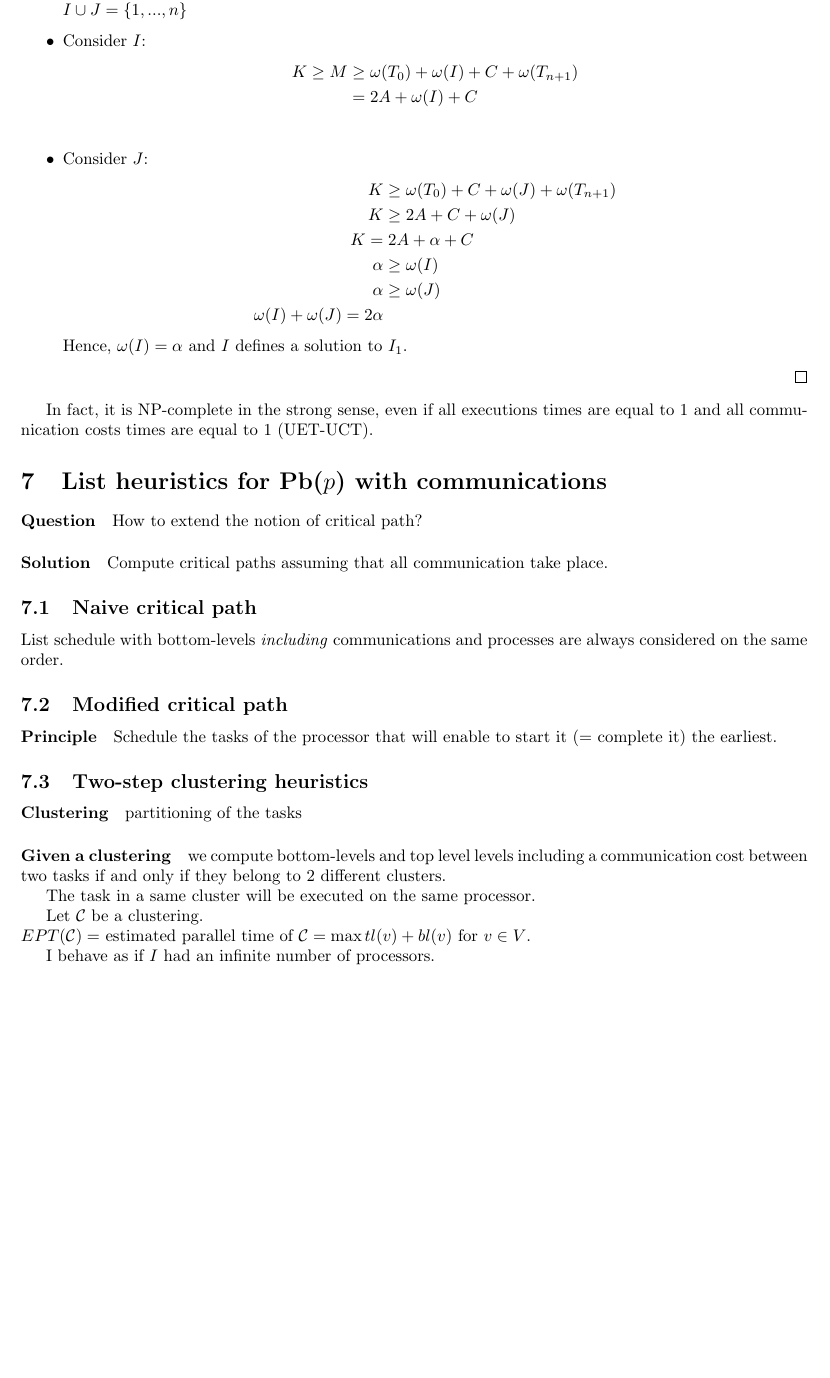
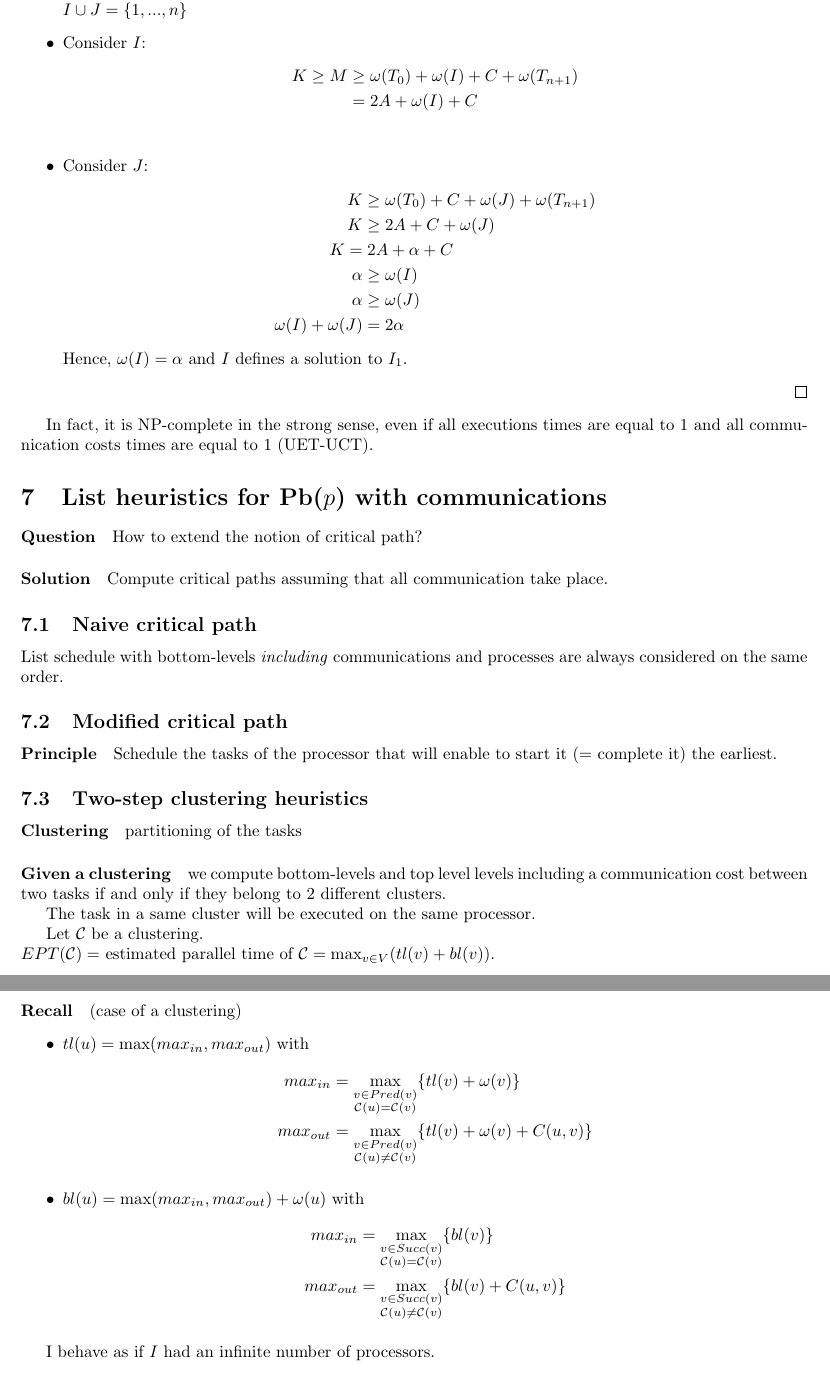
Before and after one commit to NicolasDerumigny/M1Courses, a LaTeX document (APPD/Course.tex, which reads APPD/src/part5-6.tex): part of page 48 of 54 before the commit and two parts of pages 48 and 49 of 55 after it, the two joined at a grey line, cut so that both start at the same text, the shorter picture padded with empty space. Compiled offline with pdfLaTeX.

Commit message:
Adding definition of tl and bl

```diff
--- a/APPD/src/part5-6.tex
+++ b/APPD/src/part5-6.tex
@@ -442,7 +444,7 @@ K & \geq 2A + C + \omega (J)\\
 K= &\; 2A+\alpha+C\\
 \alpha & \geq \omega(I)\\
 \alpha & \geq \omega(J)\\
-\omega(I)+\omega(J)=2\alpha
+\omega(I)+\omega(J)&=2\alpha
 \end{align*}
 Hence, $\omega(I)=\alpha$ and $I$ defines a solution to $I_1$.
 \end{itemize}
@@ -475,7 +477,22 @@ we compute bottom-levels and top level levels including a communication cost bet
 The task in a same cluster will be executed on the same processor.
 
 Let $\mathcal{C}$ be a clustering.\\
-$EPT(\mathcal{C})=$ estimated parallel time of $\mathcal{C}=\max tl(v) + bl(v)$ for $v\in V$.
+$EPT(\mathcal{C})=$ estimated parallel time of $\mathcal{C}=\max_{v\in V} (tl(v) + bl(v))$.
+
+\paragraph{Recall} (case of a clustering)
+\begin{itemize}
+\item $tl(u)=\max (max_{in},max_{out})$ with
+\begin{align*}
+max_{in}&=\max_{\substack{v\in Pred(v)\\\mathcal{C}(u)=\mathcal{C}(v)}} \{ tl(v)+\omega (v) \}\\
+max_{out}&=\max_{\substack{v\in Pred(v)\\\mathcal{C}(u)\neq\mathcal{C}(v)}} \{ tl(v)+\omega (v) + C(u,v) \}
+\end{align*}
+
+\item $bl(u)=\max (max_{in},max_{out}) + \omega(u)$ with
+\begin{align*}
+max_{in}&=\max_{\substack{v\in Succ(v)\\\mathcal{C}(u)=\mathcal{C}(v)}} \{ bl(v) \}\\
+max_{out}&=\max_{\substack{v\in Succ(v)\\\mathcal{C}(u)\neq\mathcal{C}(v)}} \{ bl(v) + C(u,v) \}
+\end{align*}
+\end{itemize}
 
 I behave as if $I$ had an infinite number of processors.
 
```
Also changed, not shown: APPD/src/part3.tex (+1 -1 lines), APPD/Course.pdf, APPD/src/part5-6.tex (6 more changed lines).
